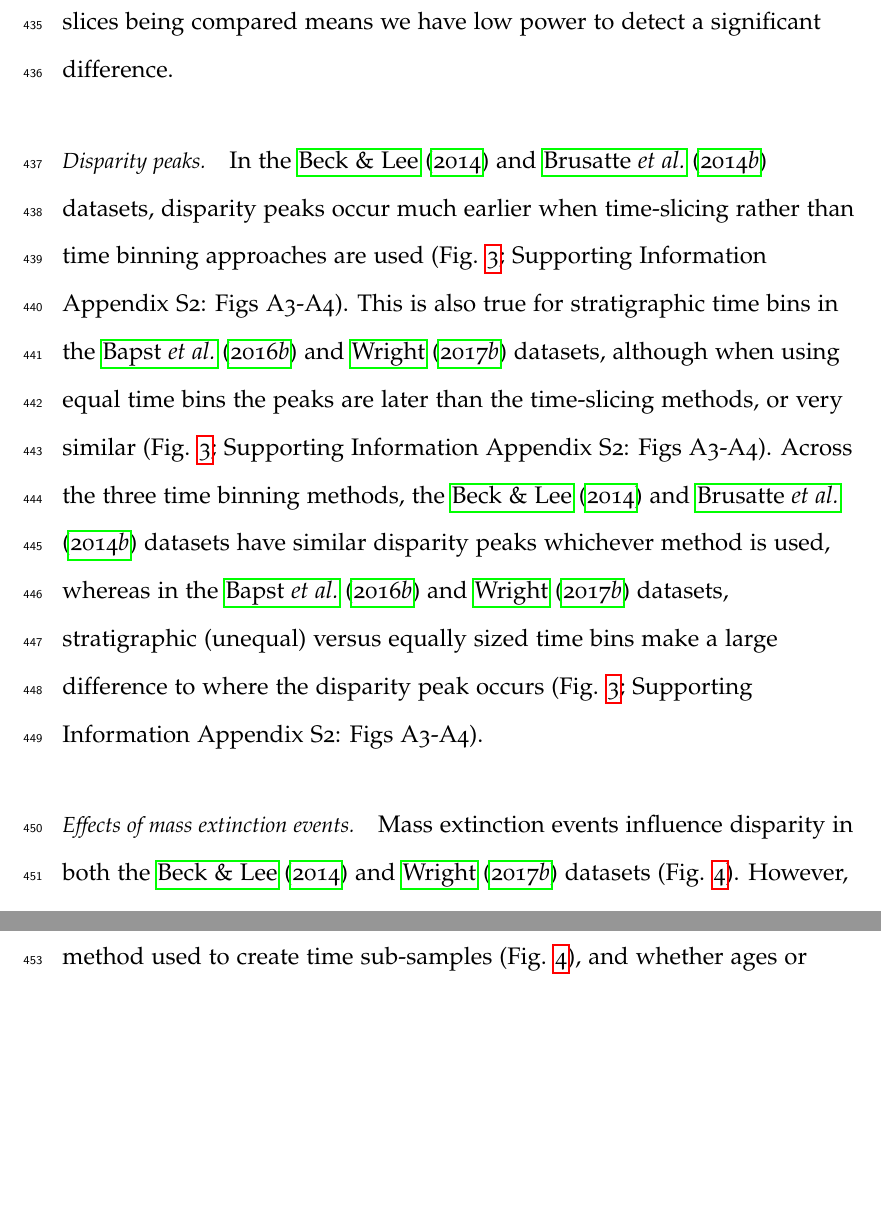
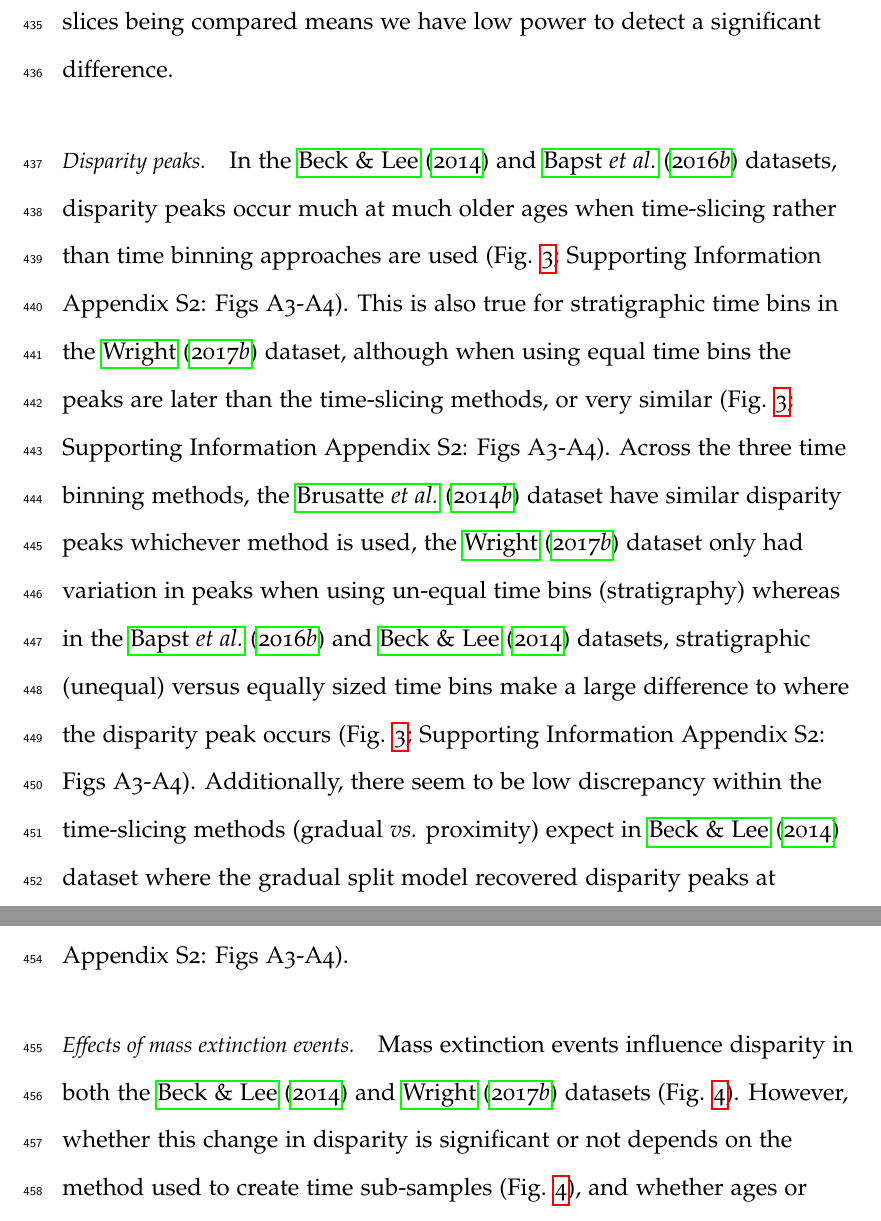
Before and after one commit to nhcooper123/time-slice, a LaTeX document (manuscript/time-slice.tex): two parts of pages 19 and 20 of 37, joined at a grey line, cut so that both start at the same text, the shorter picture padded with empty space. Compiled offline with pdfLaTeX.

Commit message:
Fixed comments from Steve

```diff
--- a/manuscript/time-slice.tex
+++ b/manuscript/time-slice.tex
@@ -392,9 +392,10 @@ Note that for epochs, we find fewer significant differences simply because the s
 %\input{tables/table_wilcox.tex}
 
 \paragraph{Disparity peaks.}
-In the \cite{beckancient2014} and \cite{brusatte2014gradual} datasets, disparity peaks occur much earlier when time-slicing rather than time binning approaches are used (Fig. \ref{figure:peak1}; Supporting Information Appendix S2: Figs A3-A4).
-This is also true for stratigraphic time bins in the \cite{bapst2016topology} and \cite{wright2017bayesian} datasets, although when using equal time bins the peaks are later than the time-slicing methods, or very similar (Fig. \ref{figure:peak1}; Supporting Information Appendix S2: Figs A3-A4).
-Across the three time binning methods, the \cite{beckancient2014} and \cite{brusatte2014gradual} datasets have similar disparity peaks whichever method is used, whereas in the \cite{bapst2016topology} and \cite{wright2017bayesian} datasets, stratigraphic (unequal) versus equally sized time bins make a large difference to where the disparity peak occurs (Fig. \ref{figure:peak1}; Supporting Information Appendix S2: Figs A3-A4).
+In the \cite{beckancient2014} and \cite{bapst2016topology} datasets, disparity peaks occur much at much older ages when time-slicing rather than time binning approaches are used (Fig. \ref{figure:peak1}; Supporting Information Appendix S2: Figs A3-A4).
+This is also true for stratigraphic time bins in the \cite{wright2017bayesian} dataset, although when using equal time bins the peaks are later than the time-slicing methods, or very similar (Fig. \ref{figure:peak1}; Supporting Information Appendix S2: Figs A3-A4).
+Across the three time binning methods, the \cite{brusatte2014gradual} dataset have similar disparity peaks whichever method is used, the \cite{wright2017bayesian} dataset only had variation in peaks when using un-equal time bins (stratigraphy) whereas in the \cite{bapst2016topology} and \cite{beckancient2014} datasets, stratigraphic (unequal) versus equally sized time bins make a large difference to where the disparity peak occurs (Fig. \ref{figure:peak1}; Supporting Information Appendix S2: Figs A3-A4).
+Additionally, there seem to be low discrepancy within the time-slicing methods (gradual \textit{vs.} proximity) expect in \cite{beckancient2014} dataset where the gradual split model recovered disparity peaks at younger ages than the proximity model (Fig. \ref{figure:peak1}; Supporting Information Appendix S2: Figs A3-A4).
 
 % Plots showing the differences
 \begin{figure}[!htbp]
```
Also changed, not shown: manuscript/response_to_reviewers.tex (+13 -1 lines).
